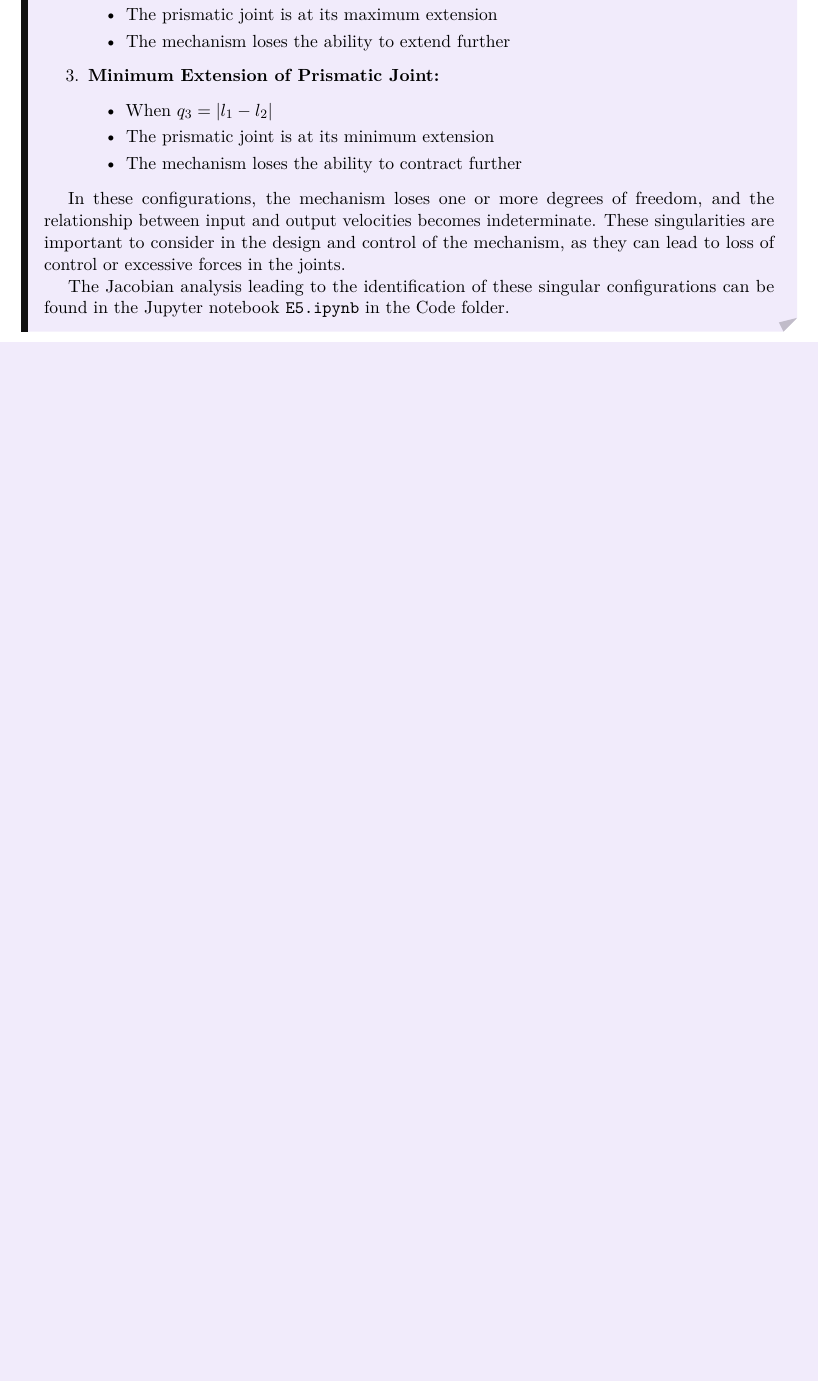
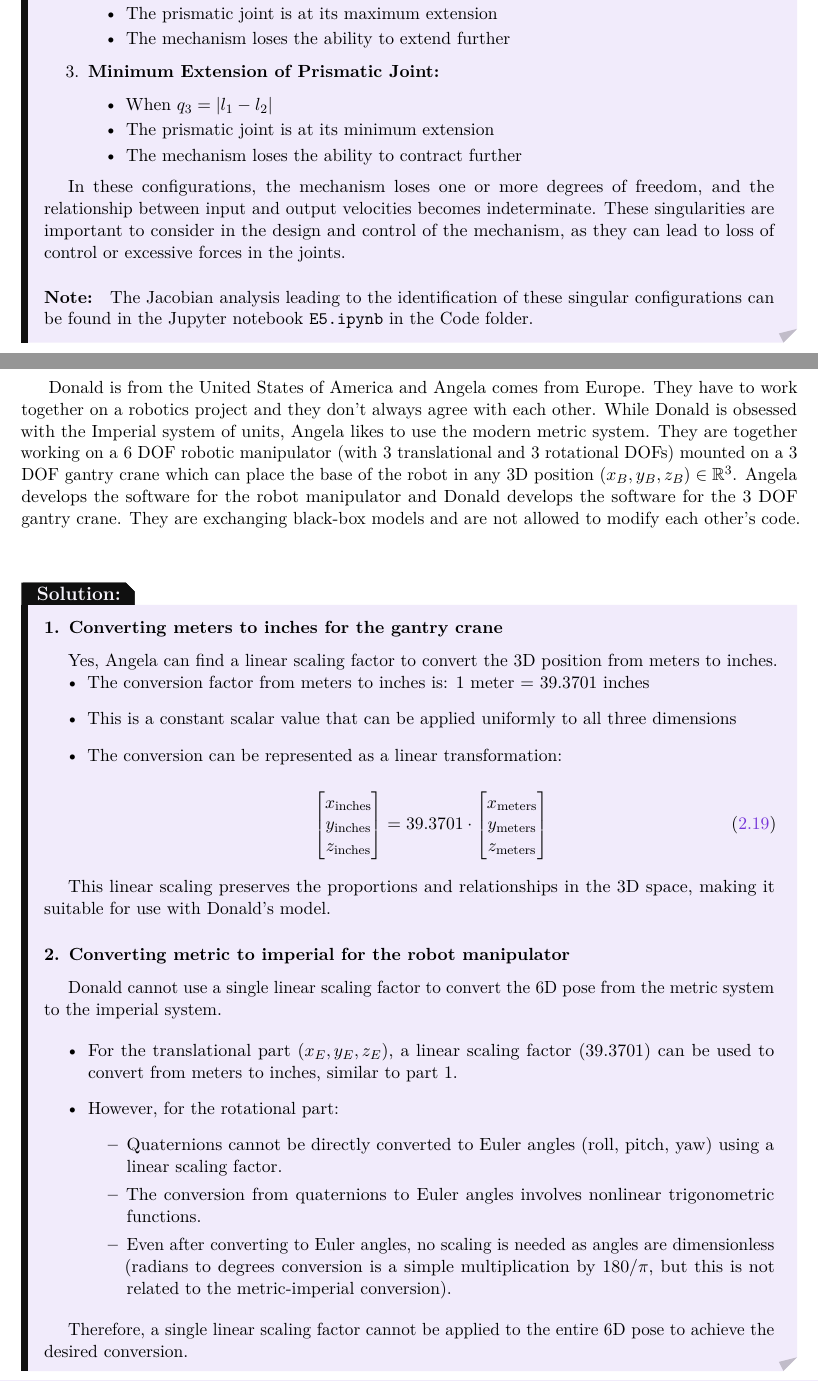
Before and after one commit to AmirSamanMirjalili/Robotics-Exercise, a LaTeX thesis (Tex/main.tex, which reads Tex/mechanics.tex): part of page 28 of 35 before the commit and two parts of pages 28 and 29 of 37 after it, the two joined at a grey line, cut so that both start at the same text, the shorter picture padded with empty space. Compiled offline with pdfLaTeX.

Commit message:
Excercise 6 addded

```diff
--- a/Tex/mechanics.tex
+++ b/Tex/mechanics.tex
@@ -1066,5 +1066,44 @@ Identify any singular configurations of the slider-crank mechanism.
 
     In these configurations, the mechanism loses one or more degrees of freedom, and the relationship between input and output velocities becomes indeterminate. These singularities are important to consider in the design and control of the mechanism, as they can lead to loss of control or excessive forces in the joints.
 
-    The Jacobian analysis leading to the identification of these singular configurations can be found in the Jupyter notebook \texttt{E5.ipynb} in the Code folder.
+    \paragraph{Note:} The Jacobian analysis leading to the identification of these singular configurations can be found in the Jupyter notebook \texttt{E5.ipynb} in the Code folder.
 \end{solution}
+
+
+\subsection{Exercise 6}
+Donald is from the United States of America and Angela comes from Europe. They have to work together on a robotics project and they don't always agree with each other. While Donald is obsessed with the Imperial system of units, Angela likes to use the modern metric system. They are together working on a 6 DOF robotic manipulator (with 3 translational and 3 rotational DOFs) mounted on a 3 DOF gantry crane which can place the base of the robot in any 3D position $(x_B, y_B, z_B) \in \mathbb{R}^3$. Angela develops the software for the robot manipulator and Donald develops the software for the 3 DOF gantry crane. They are exchanging black-box models and are not allowed to modify each other's code.
+
+\begin{solution}
+
+\subsubsection*{1. Converting meters to inches for the gantry crane}
+
+Yes, Angela can find a linear scaling factor to convert the 3D position from meters to inches.
+
+\begin{itemize}
+    \item The conversion factor from meters to inches is: 1 meter = 39.3701 inches
+    \item This is a constant scalar value that can be applied uniformly to all three dimensions
+    \item The conversion can be represented as a linear transformation:
+
+    \begin{equation}
+        \begin{bmatrix} x_{\text{inches}} \\ y_{\text{inches}} \\ z_{\text{inches}} \end{bmatrix} =
+        39.3701 \cdot \begin{bmatrix} x_{\text{meters}} \\ y_{\text{meters}} \\ z_{\text{meters}} \end{bmatrix}
+    \end{equation}
+\end{itemize}
+
+This linear scaling preserves the proportions and relationships in the 3D space, making it suitable for use with Donald's model.
+
+\subsubsection*{2. Converting metric to imperial for the robot manipulator}
+
+Donald cannot use a single linear scaling factor to convert the 6D pose from the metric system to the imperial system.
+
+\begin{itemize}
+    \item For the translational part $(x_E, y_E, z_E)$, a linear scaling factor (39.3701) can be used to convert from meters to inches, similar to part 1.
+    \item However, for the rotational part:
+    \begin{itemize}
+        \item Quaternions cannot be directly converted to Euler angles (roll, pitch, yaw) using a linear scaling factor.
+        \item The conversion from quaternions to Euler angles involves nonlinear trigonometric functions.
+        \item Even after converting to Euler angles, no scaling is needed as angles are dimensionless (radians to degrees conversion is a simple multiplication by $180/\pi$, but this is not related to the metric-imperial conversion).
+    \end{itemize}
+\end{itemize}
+
+Therefore, a single linear scaling factor cannot be applied to the entire 6D pose to achieve the desired conversion.
@@ -1071,3 +1134,5 @@ Identify any singular configurations of the slider-crank mechanism.
+\end{solution}
+
 
 \section{Dynamics}
 \subsection{Exercise 7}
```
Also changed, not shown: Tex/main.pdf, Tex/mechanics.tex (28 more changed lines), 8 other files.
